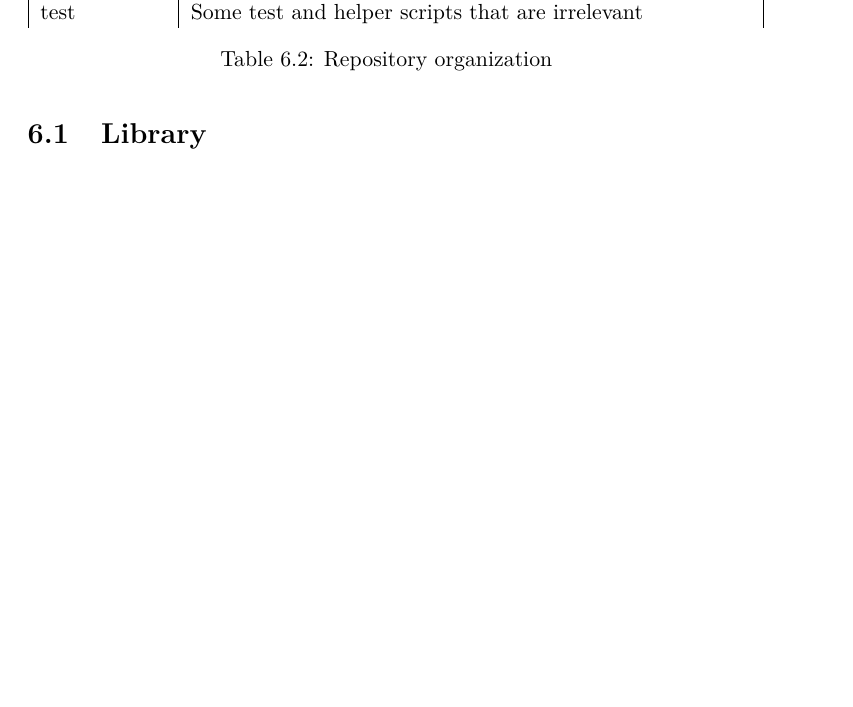
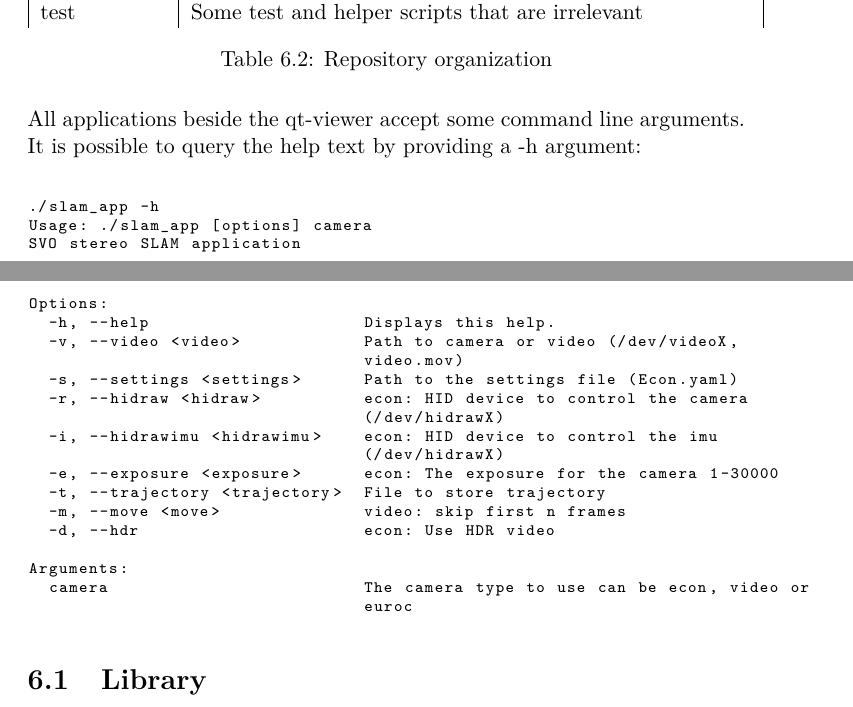
Before and after one commit to eichenberger/stereo-svo-slam, a LaTeX thesis (doc/doc.tex): part of page 35 of 55 before the commit and two parts of pages 35 and 36 of 56 after it, the two joined at a grey line, cut so that both start at the same text, the shorter picture padded with empty space. Compiled offline with pdfLaTeX.

```diff
--- a/doc/doc.tex
+++ b/doc/doc.tex
@@ -912,6 +912,30 @@
 \label{tab:organization}
 \end{table}
 
+All applications beside the qt-viewer accept some command line arguments. It is possible to query the help text by providing a -h argument:\\
+\begin{lstlisting}
+./slam_app -h
+Usage: ./slam_app [options] camera
+SVO stereo SLAM application
+
+Options:
+  -h, --help                     Displays this help.
+  -v, --video <video>            Path to camera or video (/dev/videoX,
+                                 video.mov)
+  -s, --settings <settings>      Path to the settings file (Econ.yaml)
+  -r, --hidraw <hidraw>          econ: HID device to control the camera
+                                 (/dev/hidrawX)
+  -i, --hidrawimu <hidrawimu>    econ: HID device to control the imu
+                                 (/dev/hidrawX)
+  -e, --exposure <exposure>      econ: The exposure for the camera 1-30000
+  -t, --trajectory <trajectory>  File to store trajectory
+  -m, --move <move>              video: skip first n frames
+  -d, --hdr                      econ: Use HDR video
+
+Arguments:
+  camera                         The camera type to use can be econ, video or
+                                 euroc
+\end{lstlisting}
 
 \section{Library}
 
```
Also changed, not shown: src/app/Blender.yaml (+21 -18 lines).
